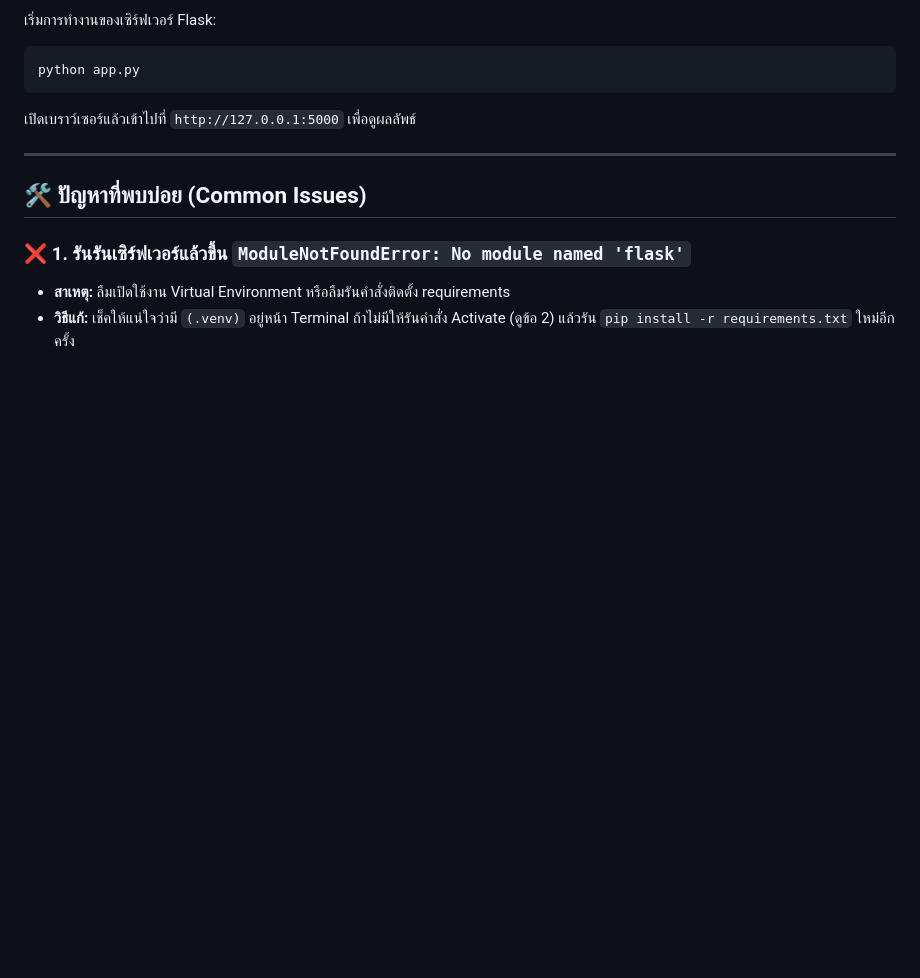
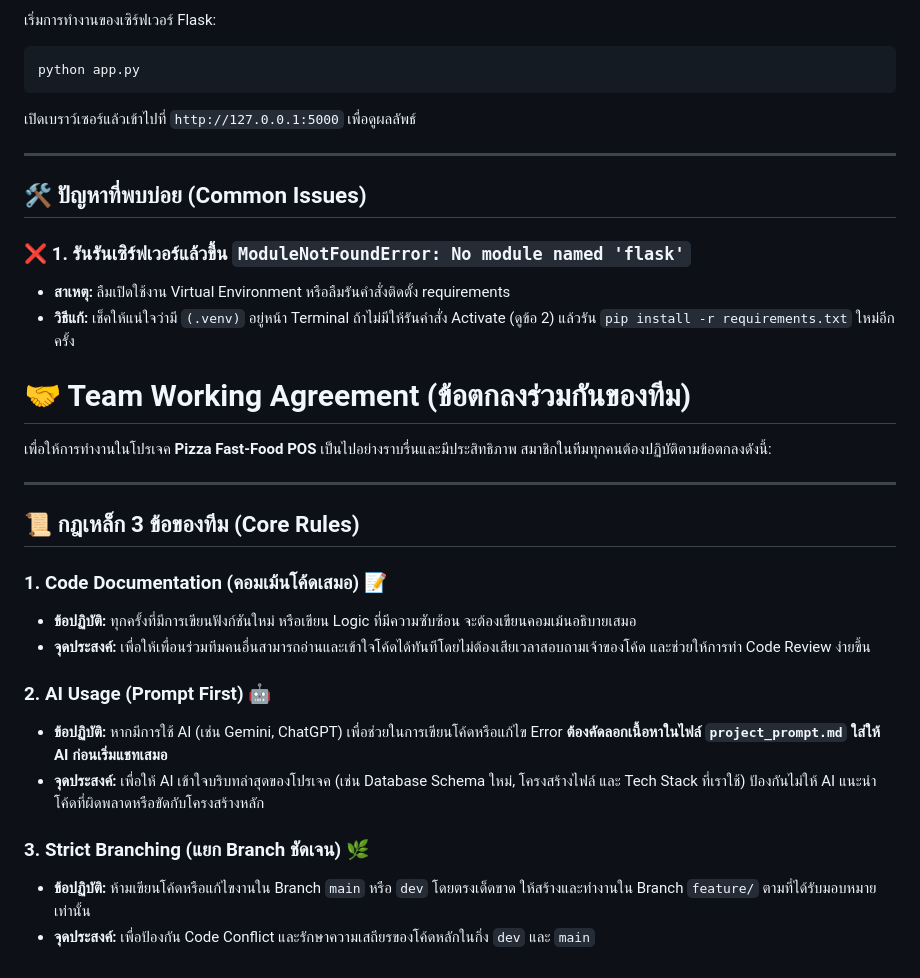
Before and after one commit to 6710515013/PizzyPizza, a Markdown page: README.md, the part around the change. Rendered like a GitHub page; blank space fills up the shorter version.

Commit message:
add Woking Agreement

```diff
--- a/README.md
+++ b/README.md
@@ -57,3 +57,23 @@ python app.py
 ### ❌ 1. รันรันเซิร์ฟเวอร์แล้วขึ้น `ModuleNotFoundError: No module named 'flask'`
 * **สาเหตุ:** ลืมเปิดใช้งาน Virtual Environment หรือลืมรันคำสั่งติดตั้ง requirements
 * **วิธีแก้:** เช็คให้แน่ใจว่ามี `(.venv)` อยู่หน้า Terminal ถ้าไม่มีให้รันคำสั่ง Activate (ดูข้อ 2) แล้วรัน `pip install -r requirements.txt` ใหม่อีกครั้ง
+
+# 🤝 Team Working Agreement (ข้อตกลงร่วมกันของทีม)
+
+เพื่อให้การทำงานในโปรเจค **Pizza Fast-Food POS** เป็นไปอย่างราบรื่นและมีประสิทธิภาพ สมาชิกในทีมทุกคนต้องปฏิบัติตามข้อตกลงดังนี้:
+
+---
+
+## 📜 กฎเหล็ก 3 ข้อของทีม (Core Rules)
+
+### 1. Code Documentation (คอมเม้นโค้ดเสมอ) 📝
+* **ข้อปฏิบัติ:** ทุกครั้งที่มีการเขียนฟังก์ชันใหม่ หรือเขียน Logic ที่มีความซับซ้อน จะต้องเขียนคอมเม้นอธิบายเสมอ
+* **จุดประสงค์:** เพื่อให้เพื่อนร่วมทีมคนอื่นสามารถอ่านและเข้าใจโค้ดได้ทันทีโดยไม่ต้องเสียเวลาสอบถามเจ้าของโค้ด และช่วยให้การทำ Code Review ง่ายขึ้น
+
+### 2. AI Usage (Prompt First) 🤖
+* **ข้อปฏิบัติ:** หากมีการใช้ AI (เช่น Gemini, ChatGPT) เพื่อช่วยในการเขียนโค้ดหรือแก้ไข Error **ต้องคัดลอกเนื้อหาในไฟล์ `project_prompt.md` ใส่ให้ AI ก่อนเริ่มแชทเสมอ**
+* **จุดประสงค์:** เพื่อให้ AI เข้าใจบริบทล่าสุดของโปรเจค (เช่น Database Schema ใหม่, โครงสร้างไฟล์ และ Tech Stack ที่เราใช้) ป้องกันไม่ให้ AI แนะนำโค้ดที่ผิดพลาดหรือขัดกับโครงสร้างหลัก
+
+### 3. Strict Branching (แยก Branch ชัดเจน) 🌿
+* **ข้อปฏิบัติ:** ห้ามเขียนโค้ดหรือแก้ไขงานใน Branch `main` หรือ `dev` โดยตรงเด็ดขาด ให้สร้างและทำงานใน Branch `feature/` ตามที่ได้รับมอบหมายเท่านั้น
+* **จุดประสงค์:** เพื่อป้องกัน Code Conflict และรักษาความเสถียรของโค้ดหลักในกิ่ง `dev` และ `main`
```
